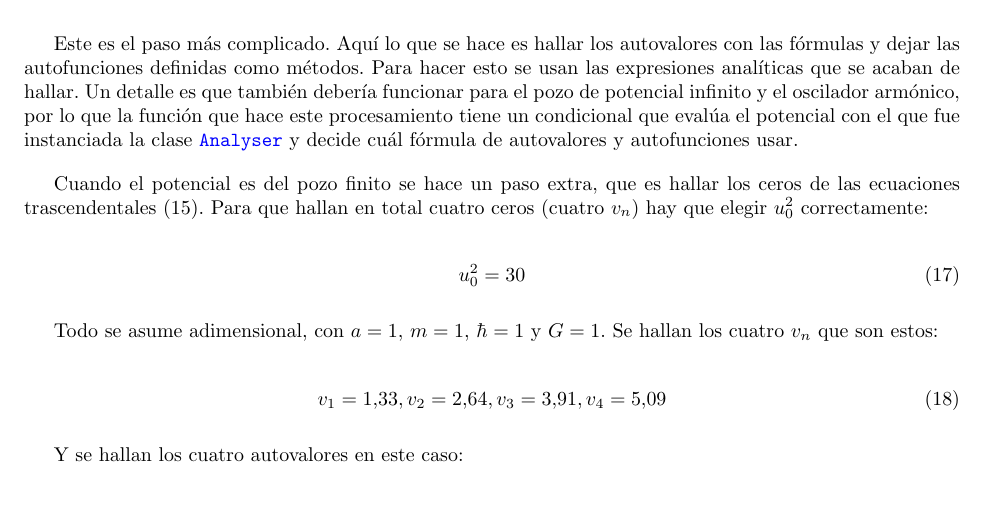
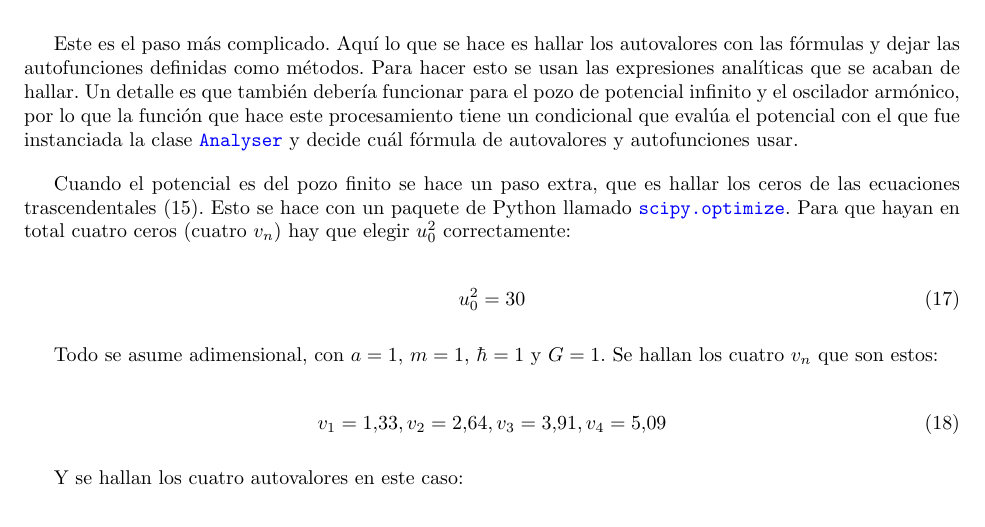
Before and after one commit to CamGomezDev/proyecto-1-python-CamGomezDev, a LaTeX document (main.tex): part of page 3 of 6, cut so that both start at the same text. Compiled offline with pdfLaTeX.

Commit message:
Proyecto completado

```diff
--- a/main.tex
+++ b/main.tex
@@ -139,7 +139,7 @@ Para esto se define una clase \codeword{Analyser} que es la que maneja toda la l
 
 Este es el paso más complicado. Aquí lo que se hace es hallar los autovalores con las fórmulas y dejar las autofunciones definidas como métodos. Para hacer esto se usan las expresiones analíticas que se acaban de hallar. Un detalle es que también debería funcionar para el pozo de potencial infinito y el oscilador armónico, por lo que la función que hace este procesamiento tiene un condicional que evalúa el potencial con el que fue instanciada la clase \codeword{Analyser} y decide cuál fórmula de autovalores y autofunciones usar.
 
-Cuando el potencial es del pozo finito se hace un paso extra, que es hallar los ceros de las ecuaciones trascendentales (15). Para que hallan en total cuatro ceros (cuatro $v_n$) hay que elegir $u_0^2$ correctamente:
+Cuando el potencial es del pozo finito se hace un paso extra, que es hallar los ceros de las ecuaciones trascendentales (15). Esto se hace con un paquete de Python llamado \codeword{scipy.optimize}. Para que hayan en total cuatro ceros (cuatro $v_n$) hay que elegir $u_0^2$ correctamente:
 
 \begin{equation}
     u_0^2=30
```
Also changed, not shown: report_project_1_fis_comp_I.pdf, main.tex (2 more changed lines).
